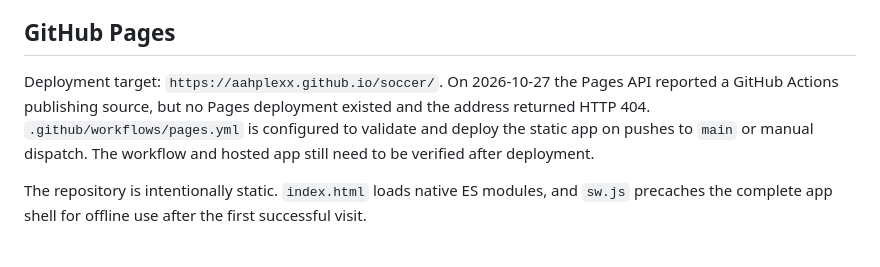
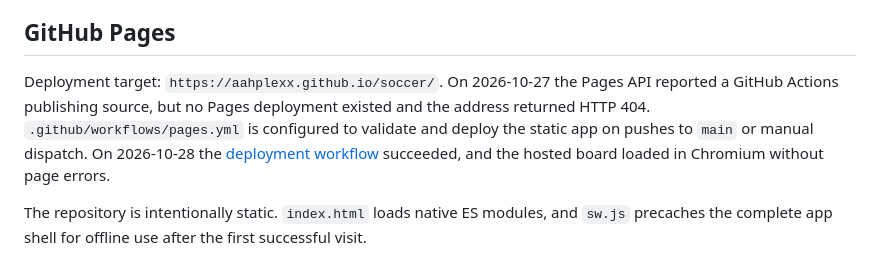
Before and after one commit to AahPlexX/soccer, a Markdown page: README.md, the part around the change. Rendered like a GitHub page.

Commit message:
Record successful Pages deployment

```diff
--- a/README.md
+++ b/README.md
@@ -26,7 +26,7 @@ On 2026-10-27 the goalkeeper-tracking implementation commit `5da47a0` passed 81
 
 ## GitHub Pages
 
-Deployment target: `https://aahplexx.github.io/soccer/`. On 2026-10-27 the Pages API reported a GitHub Actions publishing source, but no Pages deployment existed and the address returned HTTP 404. `.github/workflows/pages.yml` is configured to validate and deploy the static app on pushes to `main` or manual dispatch. The workflow and hosted app still need to be verified after deployment.
+Deployment target: `https://aahplexx.github.io/soccer/`. On 2026-10-27 the Pages API reported a GitHub Actions publishing source, but no Pages deployment existed and the address returned HTTP 404. `.github/workflows/pages.yml` is configured to validate and deploy the static app on pushes to `main` or manual dispatch. On 2026-10-28 the [deployment workflow](https://github.com/AahPlexX/soccer/actions/runs/40610498638) succeeded, and the hosted board loaded in Chromium without page errors.
 
 The repository is intentionally static. `index.html` loads native ES modules, and `sw.js` precaches the complete app shell for offline use after the first successful visit.
 
```
Also changed, not shown: PROJECT_STATE.md (+4 -4 lines).
